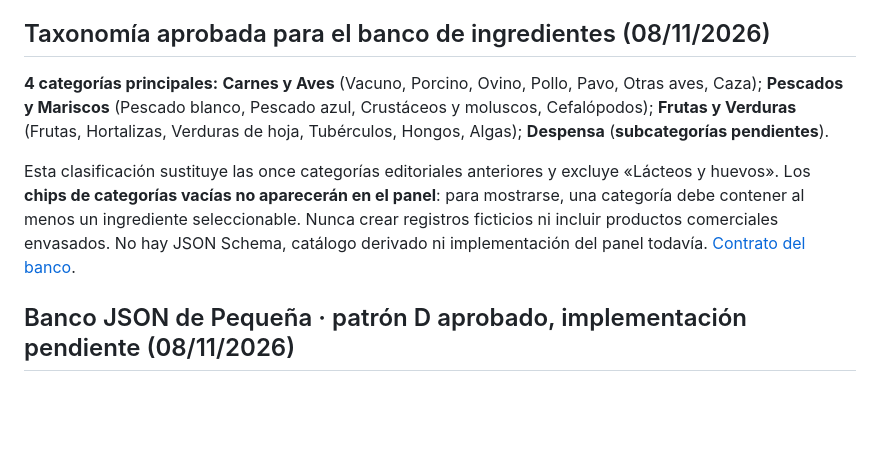
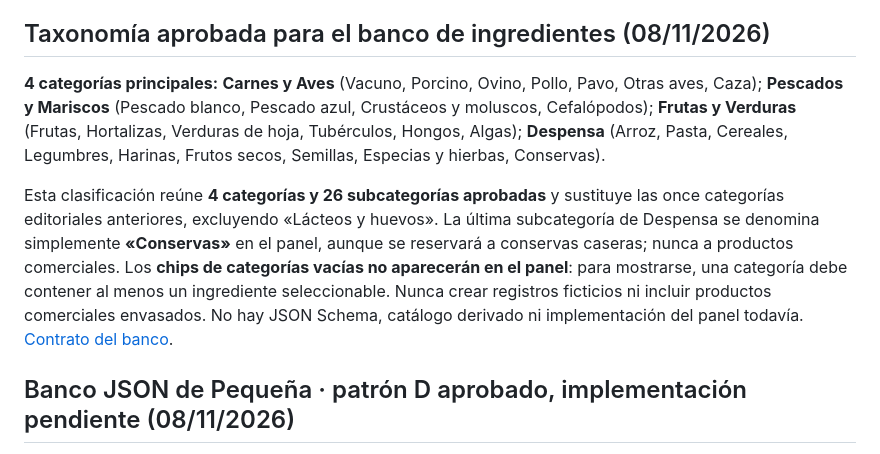
Before and after one commit to MiruRecetas/MiruRecetas-ct230b-ble-lab, a Markdown page: ingredientes-v1/README.md, the part around the change. Drawn GitHub-style; blank space fills up the shorter version.

Commit message:
docs: aprobar nueve subcategorías de Despensa con nombre Conservas

```diff
--- a/ingredientes-v1/README.md
+++ b/ingredientes-v1/README.md
@@ -48,9 +48,9 @@ AESAN queda como fuente de contraste. **`estado_recomendacion`, `fuente` e `id_f
 
 ## Taxonomía aprobada para el banco de ingredientes (08/11/2026)
 
-**4 categorías principales:** **Carnes y Aves** (Vacuno, Porcino, Ovino, Pollo, Pavo, Otras aves, Caza); **Pescados y Mariscos** (Pescado blanco, Pescado azul, Crustáceos y moluscos, Cefalópodos); **Frutas y Verduras** (Frutas, Hortalizas, Verduras de hoja, Tubérculos, Hongos, Algas); **Despensa** (**subcategorías pendientes**).
+**4 categorías principales:** **Carnes y Aves** (Vacuno, Porcino, Ovino, Pollo, Pavo, Otras aves, Caza); **Pescados y Mariscos** (Pescado blanco, Pescado azul, Crustáceos y moluscos, Cefalópodos); **Frutas y Verduras** (Frutas, Hortalizas, Verduras de hoja, Tubérculos, Hongos, Algas); **Despensa** (Arroz, Pasta, Cereales, Legumbres, Harinas, Frutos secos, Semillas, Especias y hierbas, Conservas).
 
-Esta clasificación sustituye las once categorías editoriales anteriores y excluye «Lácteos y huevos». Los **chips de categorías vacías no aparecerán en el panel**: para mostrarse, una categoría debe contener al menos un ingrediente seleccionable. Nunca crear registros ficticios ni incluir productos comerciales envasados. No hay JSON Schema, catálogo derivado ni implementación del panel todavía. [Contrato del banco](banco/README.md).
+Esta clasificación reúne **4 categorías y 26 subcategorías aprobadas** y sustituye las once categorías editoriales anteriores, excluyendo «Lácteos y huevos». La última subcategoría de Despensa se denomina simplemente **«Conservas»** en el panel, aunque se reservará a conservas caseras; nunca a productos comerciales. Los **chips de categorías vacías no aparecerán en el panel**: para mostrarse, una categoría debe contener al menos un ingrediente seleccionable. Nunca crear registros ficticios ni incluir productos comerciales envasados. No hay JSON Schema, catálogo derivado ni implementación del panel todavía. [Contrato del banco](banco/README.md).
 
 ## Banco JSON de Pequeña · patrón D aprobado, implementación pendiente (08/11/2026)
 
```
